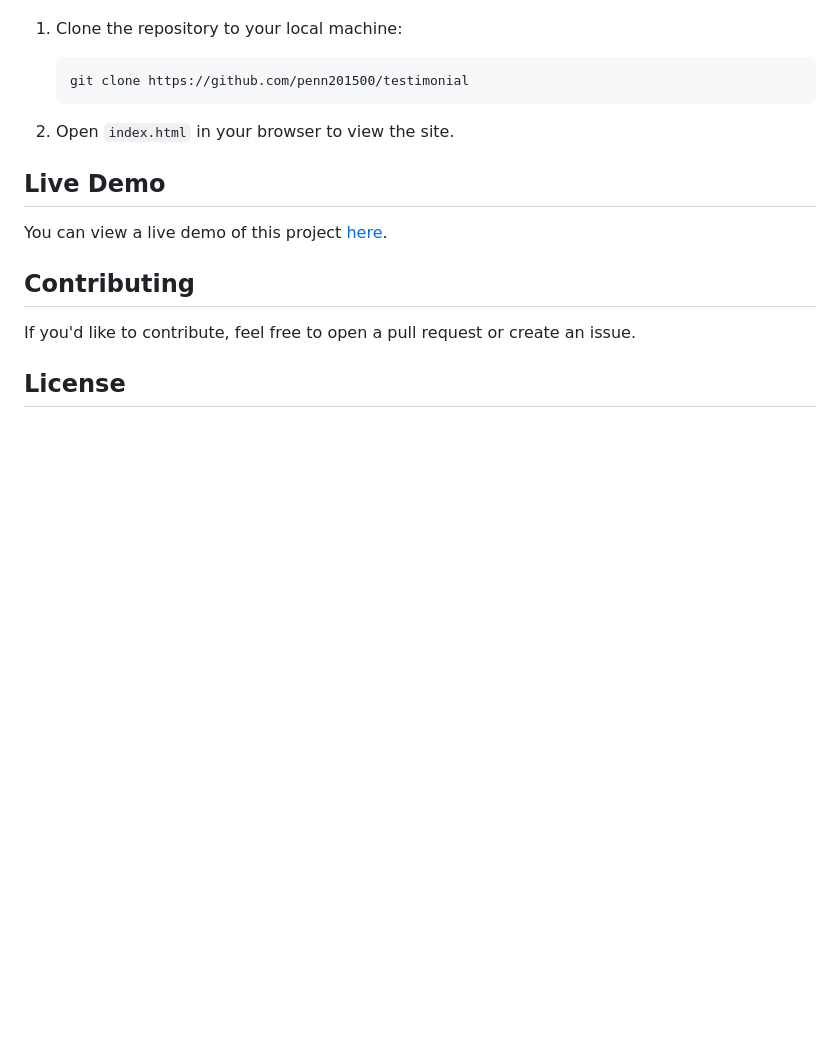
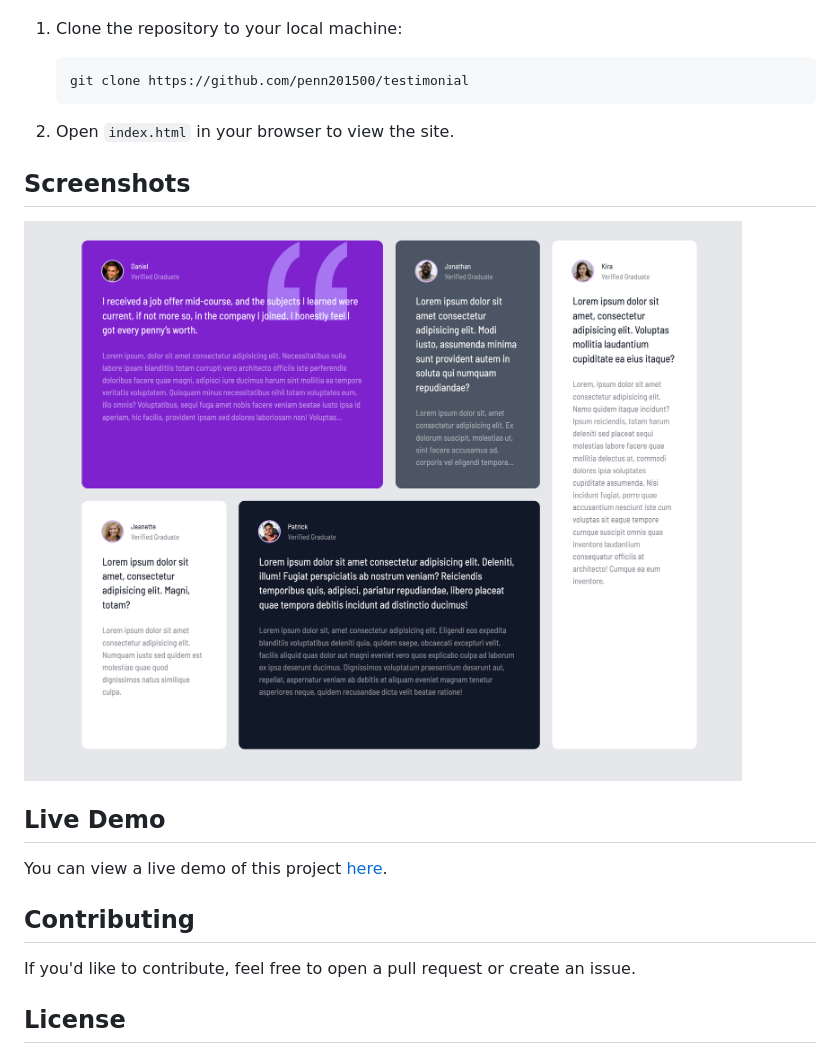
Before and after one commit to penn201500/testimonial, a Markdown page: README.md, the part around the change. Drawn GitHub-style; pictures changed too: images/desktop.png (added); blank space fills up the shorter version.

Commit message:
add screenshots in README

```diff
--- a/README.md
+++ b/README.md
@@ -36,6 +36,10 @@ To run this project locally, ensure you have the following installed:
 
 2. Open `index.html` in your browser to view the site.
 
+## Screenshots
+
+![Desktop](images/desktop.png)
+
 ## Live Demo
 
 You can view a live demo of this project [here](https://vercel.com).
```
